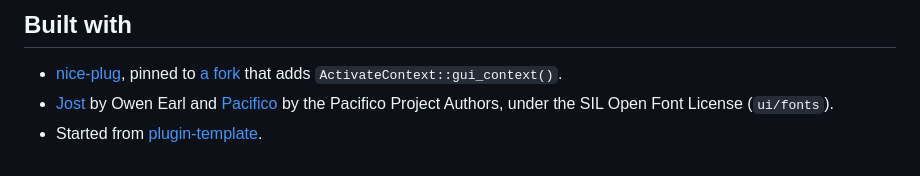
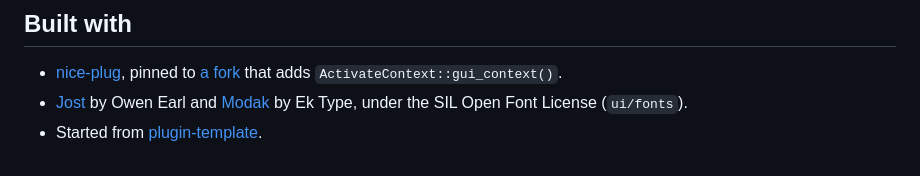
Before and after one commit to starzonmyarmz/ghosted, a Markdown page: README.md, the part around one of its changes. Drawn GitHub-style.

```diff
--- a/README.md
+++ b/README.md
@@ -110,7 +110,7 @@ before starting the host.
   [a fork](https://github.com/starzonmyarmz/nice-plug/tree/patina) that
   adds `ActivateContext::gui_context()`.
 - [Jost](https://github.com/indestructible-type/Jost) by Owen Earl and
-  [Pacifico](https://github.com/googlefonts/Pacifico) by the Pacifico Project Authors,
+  [Modak](https://github.com/EkType/Modak) by Ek Type,
   under the SIL Open Font License (`ui/fonts`).
 - Started from
   [plugin-template](https://github.com/starzonmyarmz/plugin-template).
```
Also changed, not shown: other parts of README.md (+1 -1 lines), docs/ghosted.jpg, 5 other files.
